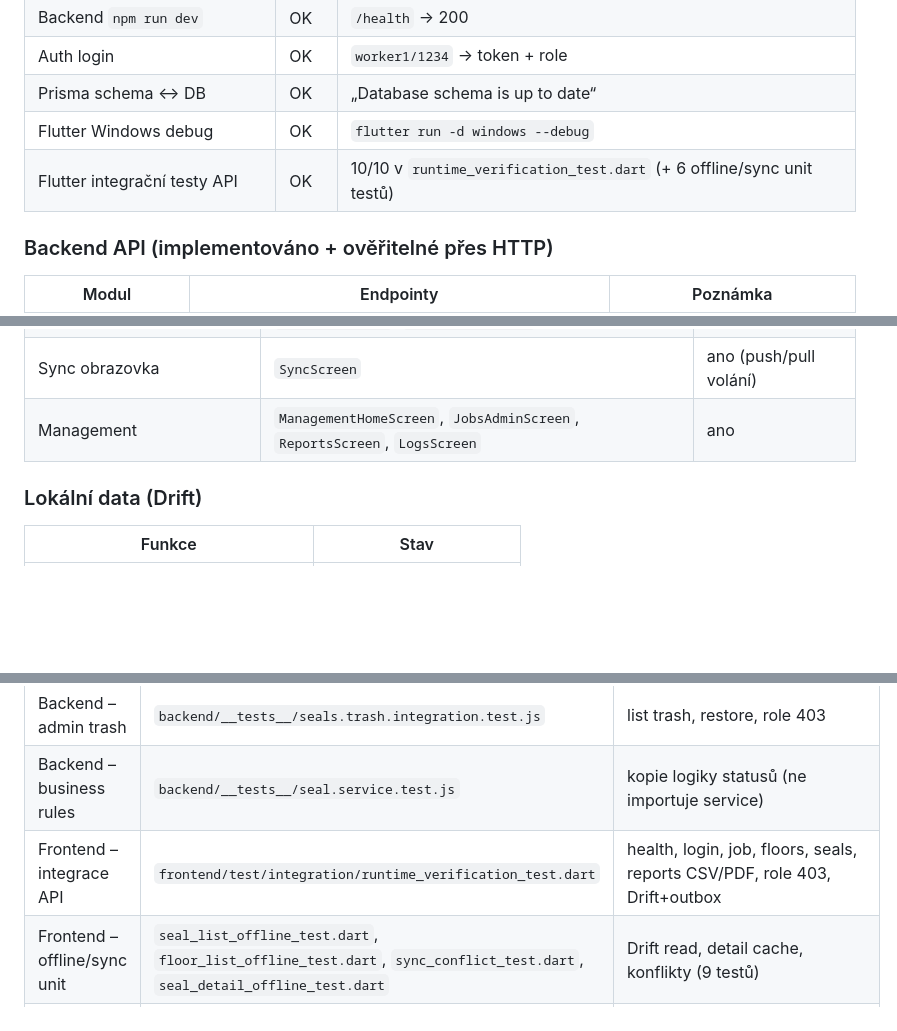
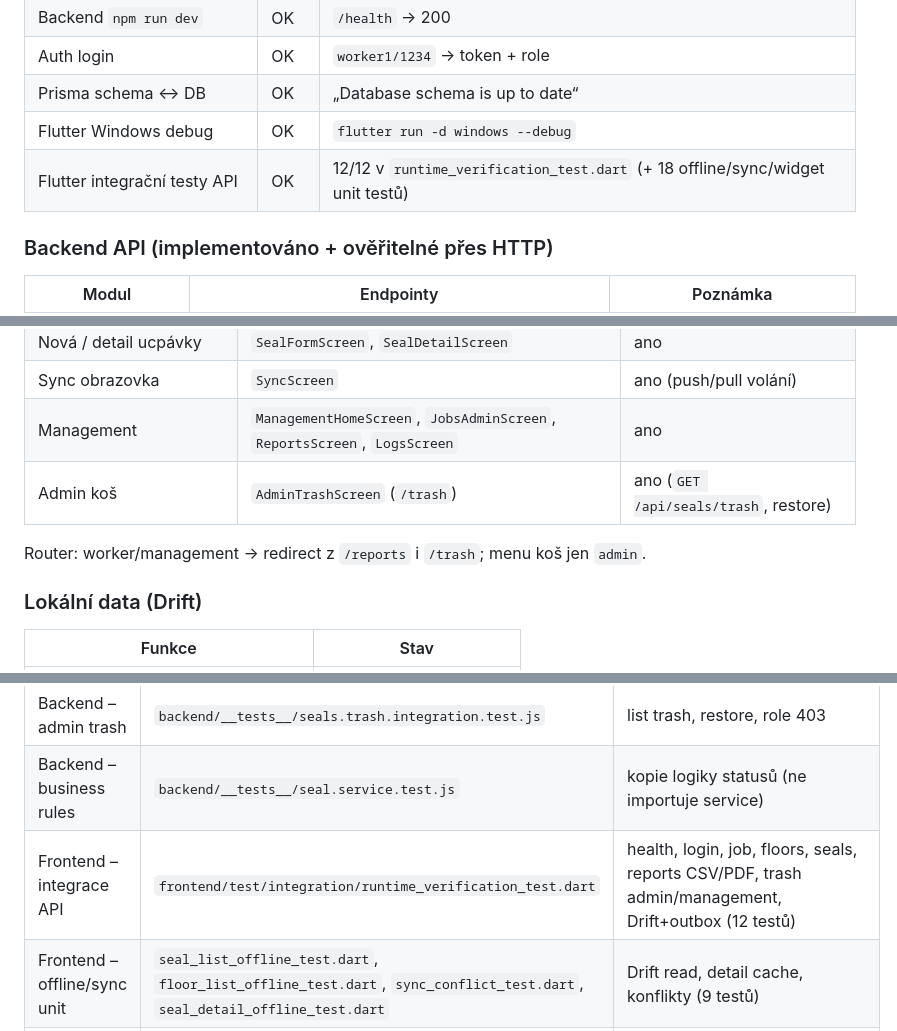
Before and after one commit to Vojtan1995/firemni, a Markdown page: PROJECT_STATUS.md, 3 parts joined by grey strips. GitHub-like rendering; blank space fills up the shorter version.

```diff
--- a/PROJECT_STATUS.md
+++ b/PROJECT_STATUS.md
@@ -44,7 +43,7 @@ Git historie (hlavní milníky):
 | Auth login | OK | `worker1/1234` → token + role |
 | Prisma schema ↔ DB | OK | „Database schema is up to date“ |
 | Flutter Windows debug | OK | `flutter run -d windows --debug` |
-| Flutter integrační testy API | OK | 10/10 v `runtime_verification_test.dart` (+ 6 offline/sync unit testů) |
+| Flutter integrační testy API | OK | 12/12 v `runtime_verification_test.dart` (+ 18 offline/sync/widget unit testů) |
 
 ### Backend API (implementováno + ověřitelné přes HTTP)
 
@@ -71,6 +70,9 @@ Git historie (hlavní milníky):
 | Nová / detail ucpávky | `SealFormScreen`, `SealDetailScreen` | ano |
 | Sync obrazovka | `SyncScreen` | ano (push/pull volání) |
 | Management | `ManagementHomeScreen`, `JobsAdminScreen`, `ReportsScreen`, `LogsScreen` | ano |
+| Admin koš | `AdminTrashScreen` (`/trash`) | ano (`GET /api/seals/trash`, restore) |
+
+Router: worker/management → redirect z `/reports` i `/trash`; menu koš jen `admin`.
 
 ### Lokální data (Drift)
 
@@ -164,7 +163,7 @@ flowchart LR
 | Backend – reports / export | `backend/__tests__/reports.integration.test.js` | work-summary filtry, CSV/PDF, role 403/200 (BE-05) |
 | Backend – admin trash | `backend/__tests__/seals.trash.integration.test.js` | list trash, restore, role 403 |
 | Backend – business rules | `backend/__tests__/seal.service.test.js` | kopie logiky statusů (ne importuje service) |
-| Frontend – integrace API | `frontend/test/integration/runtime_verification_test.dart` | health, login, job, floors, seals, reports CSV/PDF, role 403, Drift+outbox |
+| Frontend – integrace API | `frontend/test/integration/runtime_verification_test.dart` | health, login, job, floors, seals, reports CSV/PDF, trash admin/management, Drift+outbox (12 testů) |
 | Frontend – offline/sync unit | `seal_list_offline_test.dart`, `floor_list_offline_test.dart`, `sync_conflict_test.dart`, `seal_detail_offline_test.dart` | Drift read, detail cache, konflikty (9 testů) |
 | Frontend – sync retry | `frontend/test/sync_retry_test.dart` | intervaly, pending/failed/conflict/success (FE-06, 7 testů) |
 | Frontend – widget smoke | `frontend/test/login_home_smoke_test.dart` | login UI + E2E home (FE-07) |
```
Also changed, not shown: other parts of PROJECT_STATUS.md (+21 -33 lines), frontend/FRONTEND_STATUS.md (+8 -9 lines).
